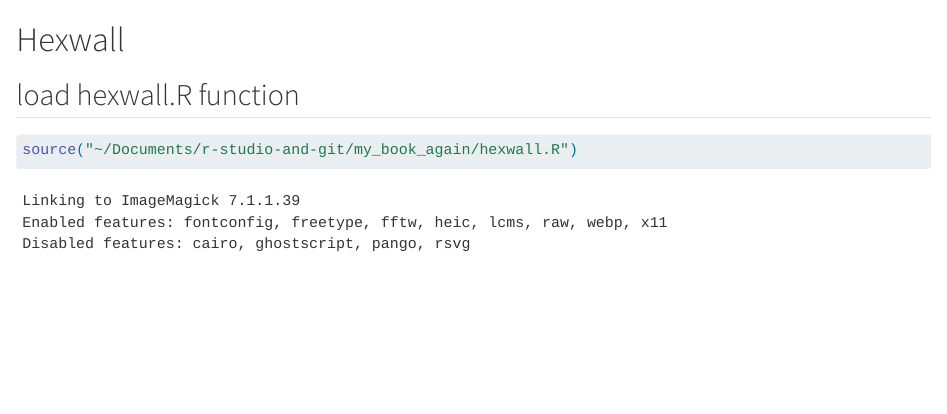
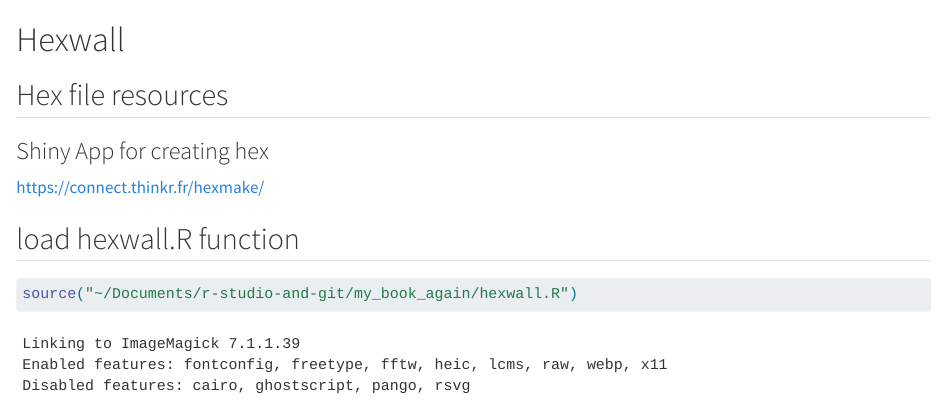
Before and after one commit to kwill1992/my_book_again, a Quarto document (hexwall.qmd): the page in a window 1100 px wide, from its top. Rendered offline with R 4.5, knitr and Pandoc in place of Quarto, with nearby package versions; some code elsewhere in the file could not run offline; long lines of code are wrapped.

Commit message:
not working again

```diff
--- a/hexwall.qmd
+++ b/hexwall.qmd
@@ -1,4 +1,9 @@
 # Hexwall
+
+## Hex file resources
+
+### Shiny App for creating hex
+https://connect.thinkr.fr/hexmake/
 
 
 ## load hexwall.R function
```
Also changed, not shown: why_me.qmd (+1 -1 lines), 4 other files.
